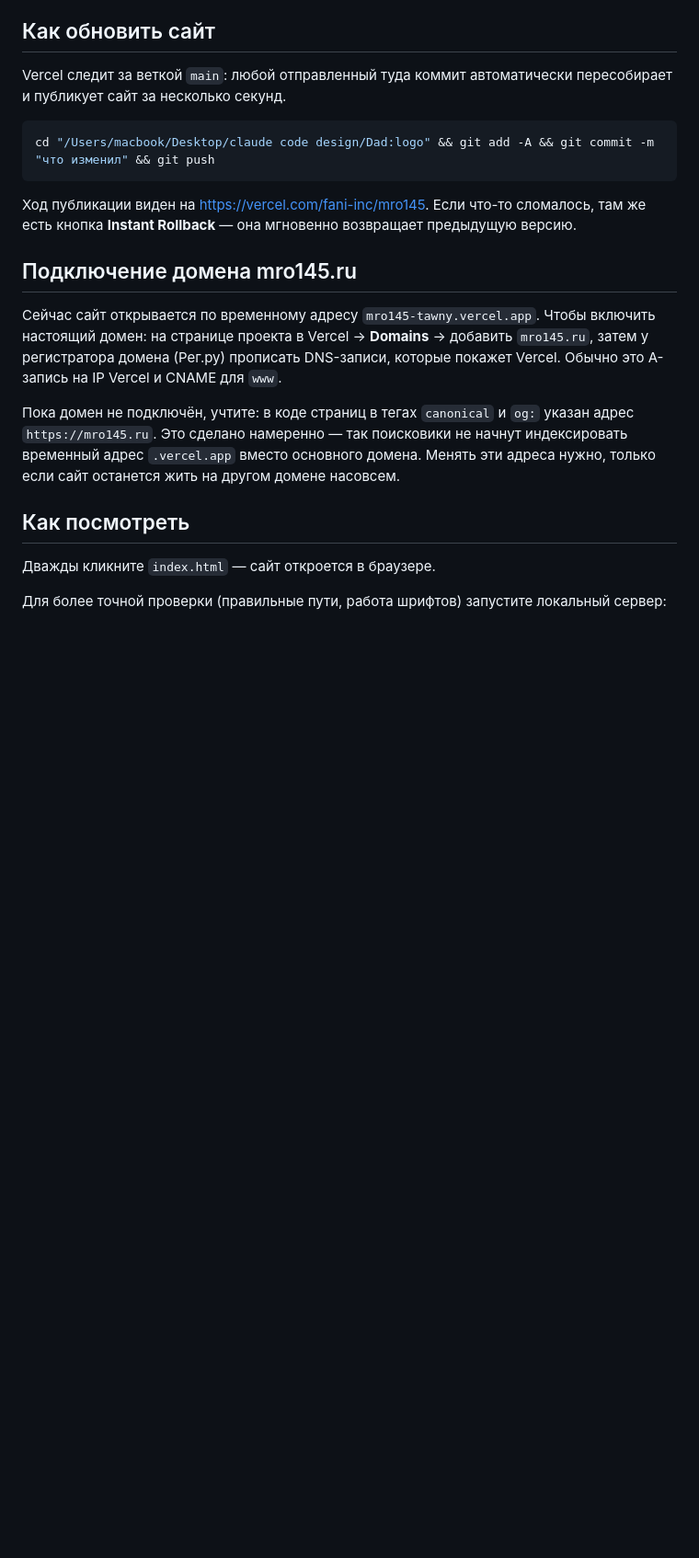
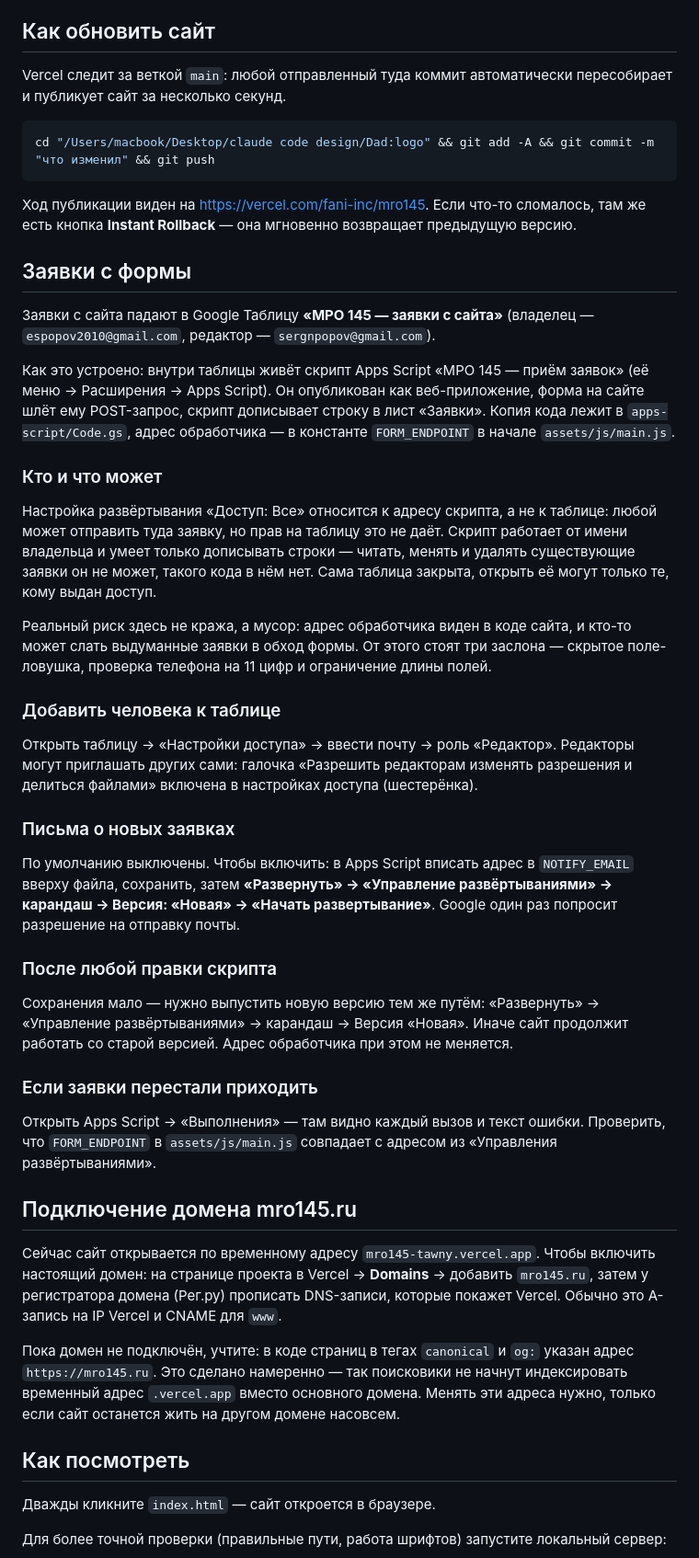
Before and after one commit to fani335/mro145, a Markdown page: README.md, the part around the change. Shown at 92% size. Drawn GitHub-style; blank space fills up the shorter version.

Commit message:
README: как устроен приём заявок, кто что может, как выдать доступ
Co-Authored-By: Claude Opus 5 <noreply@anthropic.com>

```diff
--- a/README.md
+++ b/README.md
@@ -18,6 +18,54 @@ cd "/Users/macbook/Desktop/claude code design/Dad:logo" && git add -A && git com
 
 Ход публикации виден на <https://vercel.com/fani-inc/mro145>. Если что-то сломалось,
 там же есть кнопка **Instant Rollback** — она мгновенно возвращает предыдущую версию.
+
+## Заявки с формы
+
+Заявки с сайта падают в Google Таблицу **«МРО 145 — заявки с сайта»**
+(владелец — `espopov2010@gmail.com`, редактор — `sergnpopov@gmail.com`).
+
+Как это устроено: внутри таблицы живёт скрипт Apps Script «МРО 145 — приём заявок»
+(её меню → Расширения → Apps Script). Он опубликован как веб-приложение, форма
+на сайте шлёт ему POST-запрос, скрипт дописывает строку в лист «Заявки».
+Копия кода лежит в `apps-script/Code.gs`, адрес обработчика — в константе
+`FORM_ENDPOINT` в начале `assets/js/main.js`.
+
+### Кто и что может
+
+Настройка развёртывания «Доступ: Все» относится к адресу скрипта, а не к таблице:
+любой может отправить туда заявку, но прав на таблицу это не даёт. Скрипт работает
+от имени владельца и умеет только дописывать строки — читать, менять и удалять
+существующие заявки он не может, такого кода в нём нет. Сама таблица закрыта,
+открыть её могут только те, кому выдан доступ.
+
+Реальный риск здесь не кража, а мусор: адрес обработчика виден в коде сайта,
+и кто-то может слать выдуманные заявки в обход формы. От этого стоят три заслона —
+скрытое поле-ловушка, проверка телефона на 11 цифр и ограничение длины полей.
+
+### Добавить человека к таблице
+
+Открыть таблицу → «Настройки доступа» → ввести почту → роль «Редактор».
+Редакторы могут приглашать других сами: галочка «Разрешить редакторам изменять
+разрешения и делиться файлами» включена в настройках доступа (шестерёнка).
+
+### Письма о новых заявках
+
+По умолчанию выключены. Чтобы включить: в Apps Script вписать адрес в `NOTIFY_EMAIL`
+вверху файла, сохранить, затем **«Развернуть» → «Управление развёртываниями» →
+карандаш → Версия: «Новая» → «Начать развертывание»**. Google один раз попросит
+разрешение на отправку почты.
+
+### После любой правки скрипта
+
+Сохранения мало — нужно выпустить новую версию тем же путём: «Развернуть» →
+«Управление развёртываниями» → карандаш → Версия «Новая». Иначе сайт продолжит
+работать со старой версией. Адрес обработчика при этом не меняется.
+
+### Если заявки перестали приходить
+
+Открыть Apps Script → «Выполнения» — там видно каждый вызов и текст ошибки.
+Проверить, что `FORM_ENDPOINT` в `assets/js/main.js` совпадает с адресом
+из «Управления развёртываниями».
 
 ## Подключение домена mro145.ru
 
```
